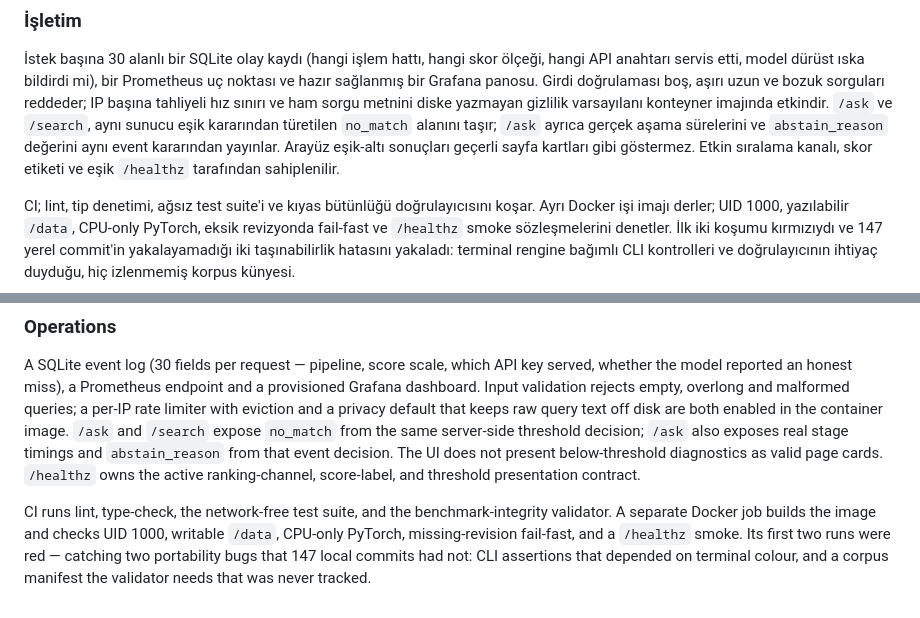
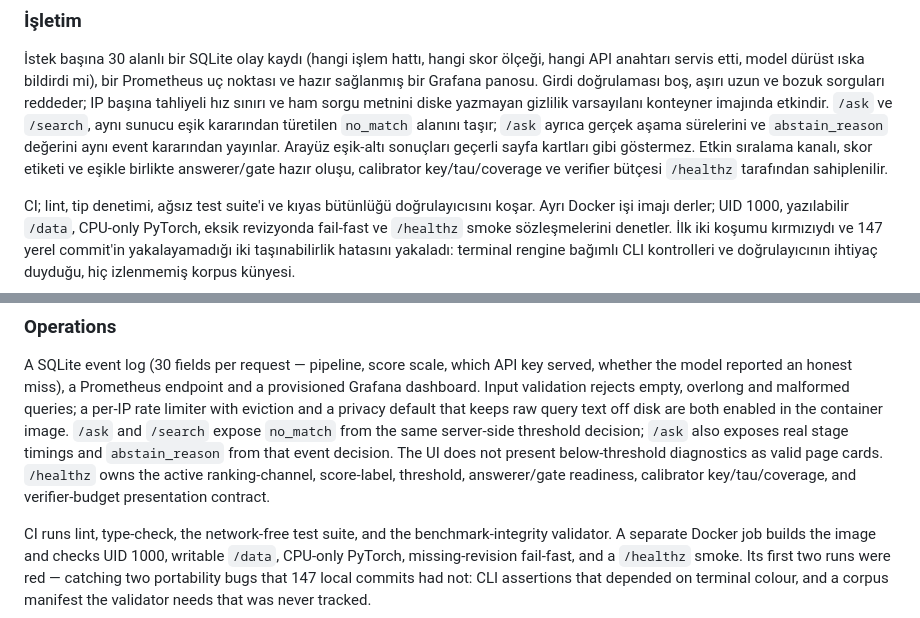
Before and after one commit to barandincoguz/belge-gozu, a Markdown page: README.md, 2 parts joined by grey strips. Drawn GitHub-style.

Commit message:
docs: record gate readiness visibility

```diff
--- a/README.md
+++ b/README.md
@@ -266,8 +266,9 @@ IP başına tahliyeli hız sınırı ve ham sorgu metnini diske yazmayan gizlili
 konteyner imajında etkindir.
 `/ask` ve `/search`, aynı sunucu eşik kararından türetilen `no_match` alanını taşır;
 `/ask` ayrıca gerçek aşama sürelerini ve `abstain_reason` değerini aynı event kararından
-yayınlar. Arayüz eşik-altı sonuçları geçerli sayfa kartları gibi göstermez. Etkin sıralama kanalı,
-skor etiketi ve eşik `/healthz` tarafından sahiplenilir.
+yayınlar. Arayüz eşik-altı sonuçları geçerli sayfa kartları gibi göstermez. Etkin sıralama
+kanalı, skor etiketi ve eşikle birlikte answerer/gate hazır oluşu, calibrator key/tau/coverage
+ve verifier bütçesi `/healthz` tarafından sahiplenilir.
 
 CI; lint, tip denetimi, ağsız test suite'i ve kıyas bütünlüğü doğrulayıcısını koşar. Ayrı Docker
 işi imajı derler; UID 1000, yazılabilir `/data`, CPU-only PyTorch, eksik revizyonda
@@ -648,8 +649,9 @@ limiter with eviction and a privacy default that keeps raw query text off disk a
 enabled in the container image.
 `/ask` and `/search` expose `no_match` from the same server-side threshold decision;
 `/ask` also exposes real stage timings and `abstain_reason` from that event decision. The UI
-does not present below-threshold diagnostics as valid page cards. `/healthz` owns
-the active ranking-channel, score-label, and threshold presentation contract.
+does not present below-threshold diagnostics as valid page cards. `/healthz` owns the active
+ranking-channel, score-label, threshold, answerer/gate readiness, calibrator key/tau/coverage,
+and verifier-budget presentation contract.
 
 CI runs lint, type-check, the network-free test suite, and the benchmark-integrity validator. A separate
 Docker job builds the image and checks UID 1000, writable `/data`, CPU-only PyTorch,
```
Also changed, not shown: 1 other file.
